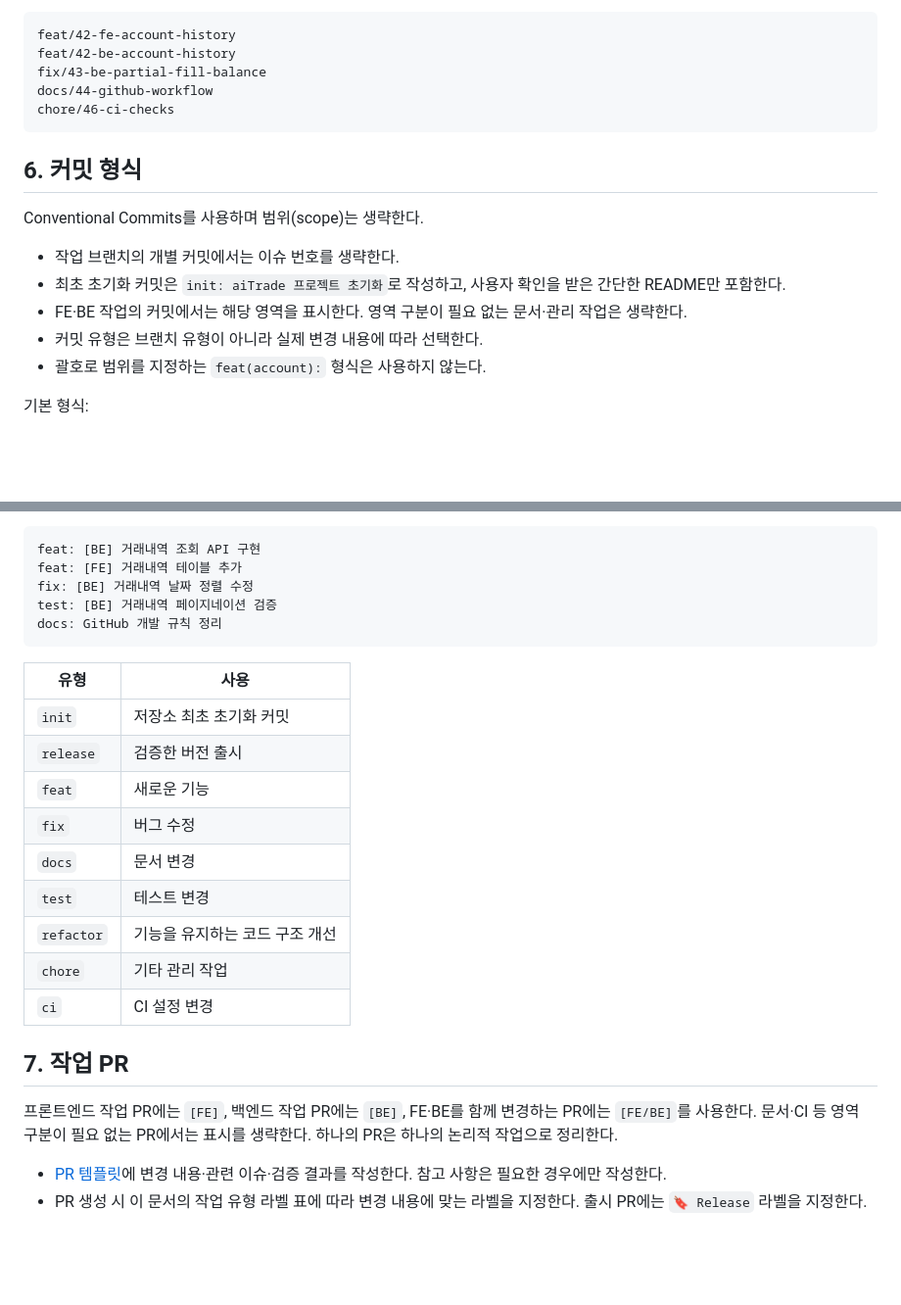
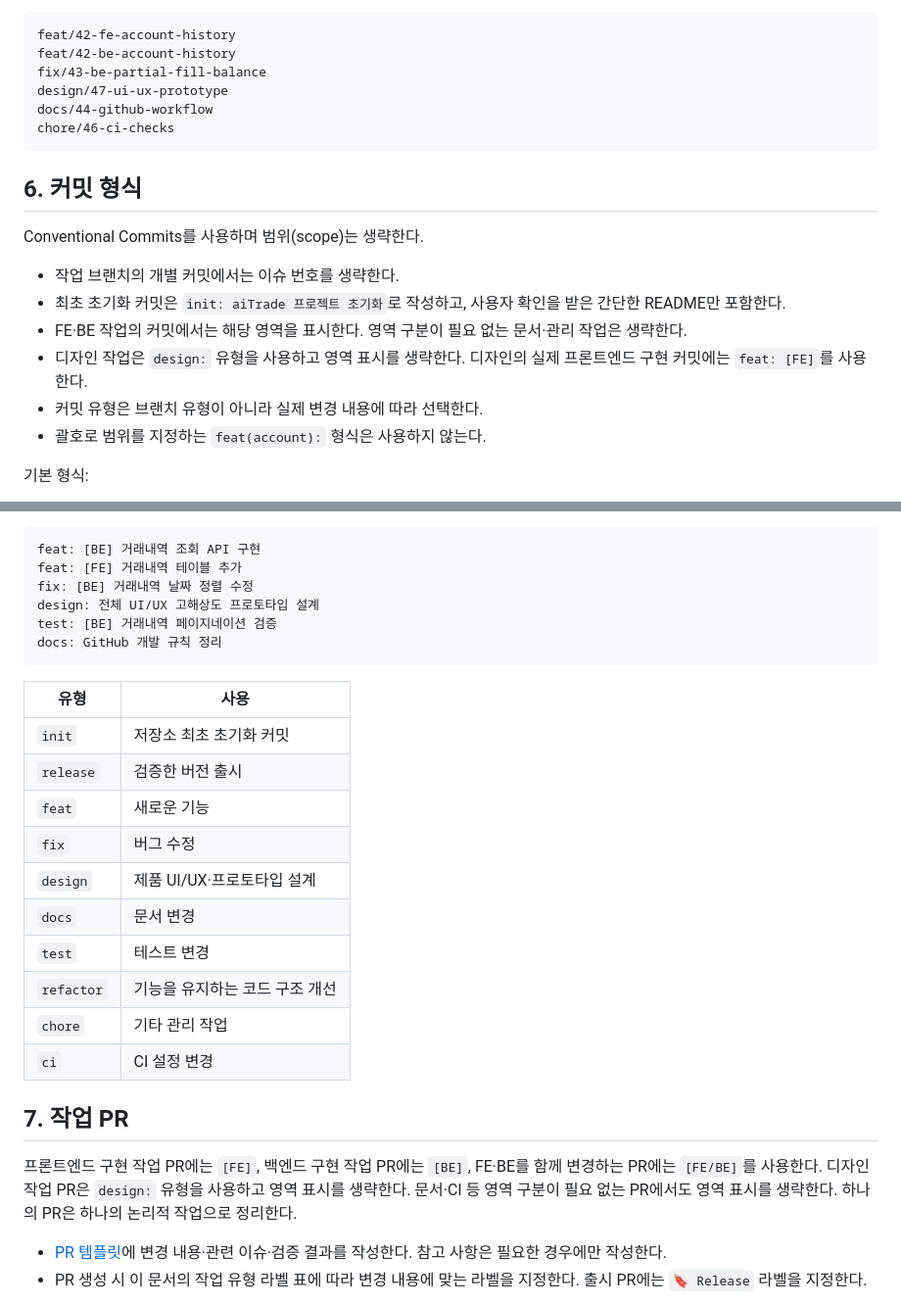
Before and after one commit to yong203/aiTrade, a Markdown page: docs/GIT_WORKFLOW.md, 2 parts joined by grey strips. Shown at 98% size. Rendered like a GitHub page; blank space fills up the shorter version.

````diff
--- a/docs/GIT_WORKFLOW.md
+++ b/docs/GIT_WORKFLOW.md
@@ -112,6 +117,7 @@ gh issue develop 42 --repo yong203/aiTrade --base dev --name feat/42-fe-account-
 feat/42-fe-account-history
 feat/42-be-account-history
 fix/43-be-partial-fill-balance
+design/47-ui-ux-prototype
 docs/44-github-workflow
 chore/46-ci-checks
 ```
@@ -123,6 +129,7 @@ Conventional Commits를 사용하며 범위(scope)는 생략한다.
 - 작업 브랜치의 개별 커밋에서는 이슈 번호를 생략한다.
 - 최초 초기화 커밋은 `init: aiTrade 프로젝트 초기화`로 작성하고, 사용자 확인을 받은 간단한 README만 포함한다.
 - FE·BE 작업의 커밋에서는 해당 영역을 표시한다. 영역 구분이 필요 없는 문서·관리 작업은 생략한다.
+- 디자인 작업은 `design:` 유형을 사용하고 영역 표시를 생략한다. 디자인의 실제 프론트엔드 구현 커밋에는 `feat: [FE]`를 사용한다.
 - 커밋 유형은 브랜치 유형이 아니라 실제 변경 내용에 따라 선택한다.
 - 괄호로 범위를 지정하는 `feat(account):` 형식은 사용하지 않는다.
 
@@ -141,6 +148,7 @@ Conventional Commits를 사용하며 범위(scope)는 생략한다.
 feat: [BE] 거래내역 조회 API 구현
 feat: [FE] 거래내역 테이블 추가
 fix: [BE] 거래내역 날짜 정렬 수정
+design: 전체 UI/UX 고해상도 프로토타입 설계
 test: [BE] 거래내역 페이지네이션 검증
 docs: GitHub 개발 규칙 정리
 ```
@@ -151,6 +159,7 @@ docs: GitHub 개발 규칙 정리
 | `release` | 검증한 버전 출시 |
 | `feat` | 새로운 기능 |
 | `fix` | 버그 수정 |
+| `design` | 제품 UI/UX·프로토타입 설계 |
 | `docs` | 문서 변경 |
 | `test` | 테스트 변경 |
 | `refactor` | 기능을 유지하는 코드 구조 개선 |
@@ -159,7 +168,7 @@ docs: GitHub 개발 규칙 정리
 
 ## 7. 작업 PR
 
-프론트엔드 작업 PR에는 `[FE]`, 백엔드 작업 PR에는 `[BE]`, FE·BE를 함께 변경하는 PR에는 `[FE/BE]`를 사용한다. 문서·CI 등 영역 구분이 필요 없는 PR에서는 표시를 생략한다. 하나의 PR은 하나의 논리적 작업으로 정리한다.
+프론트엔드 구현 작업 PR에는 `[FE]`, 백엔드 구현 작업 PR에는 `[BE]`, FE·BE를 함께 변경하는 PR에는 `[FE/BE]`를 사용한다. 디자인 작업 PR은 `design:` 유형을 사용하고 영역 표시를 생략한다. 문서·CI 등 영역 구분이 필요 없는 PR에서도 영역 표시를 생략한다. 하나의 PR은 하나의 논리적 작업으로 정리한다.
 
 - [PR 템플릿](../.github/pull_request_template.md)에 변경 내용·관련 이슈·검증 결과를 작성한다. 참고 사항은 필요한 경우에만 작성한다.
 - PR 생성 시 이 문서의 작업 유형 라벨 표에 따라 변경 내용에 맞는 라벨을 지정한다. 출시 PR에는 `🔖 Release` 라벨을 지정한다.
````
Also changed, not shown: other parts of docs/GIT_WORKFLOW.md (+9 -3 lines).
